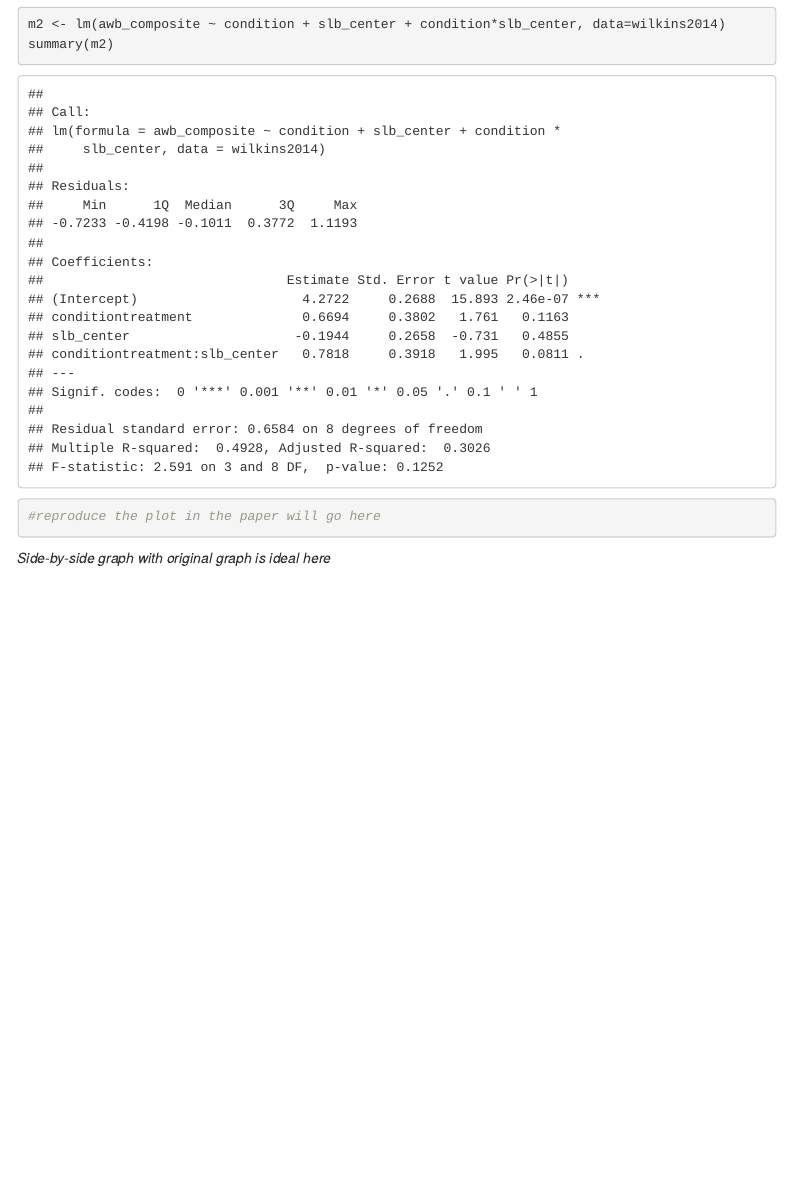
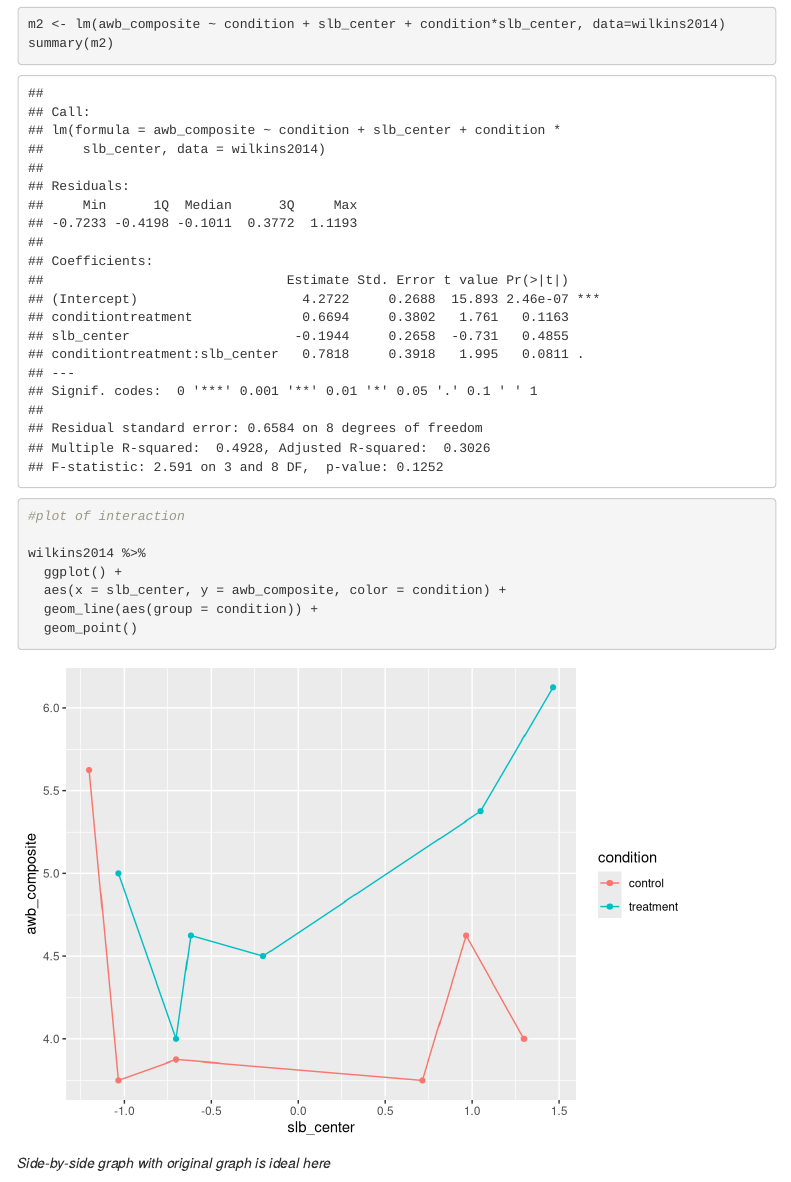
Before and after one commit to ecreinhart/wilkins2014, an R Markdown document (writeup/project_report.Rmd): the page in a window 1100 px wide, from 4570 px down before the commit and from 4750 px down after it, so that both start at the same text. Rendered offline with R 4.5, knitr and Pandoc, with nearby package versions; menus at the side of the page are left out.

Commit message:
git cleanup

````diff
--- a/writeup/project_report.Rmd
+++ b/writeup/project_report.Rmd
@@ -184,7 +185,13 @@ summary(m1)
 m2 <- lm(awb_composite ~ condition + slb_center + condition*slb_center, data=wilkins2014)
 summary(m2)
 
-#reproduce the plot in the paper will go here
+#plot of interaction
+
+wilkins2014 %>%
+  ggplot() +
+  aes(x = slb_center, y = awb_composite, color = condition) +
+  geom_line(aes(group = condition)) +
+  geom_point()
 
 ```
 
````
Also changed, not shown: writeup/project_report.Rmd (1 more changed lines), 3 other files.
